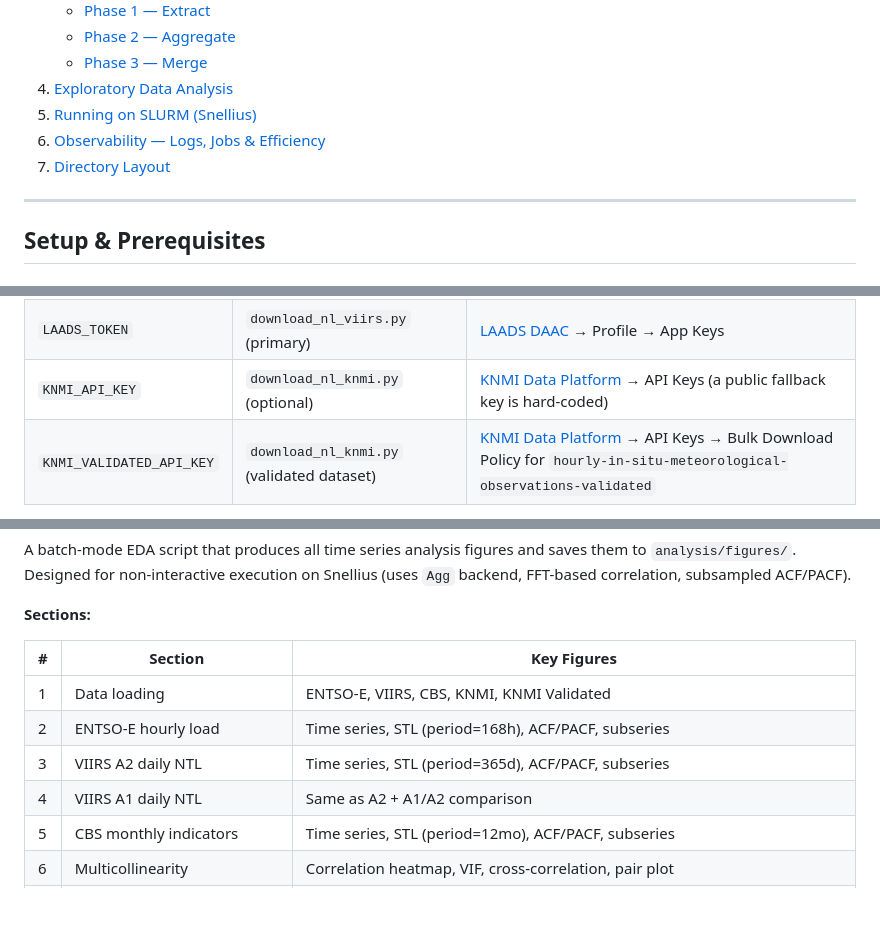
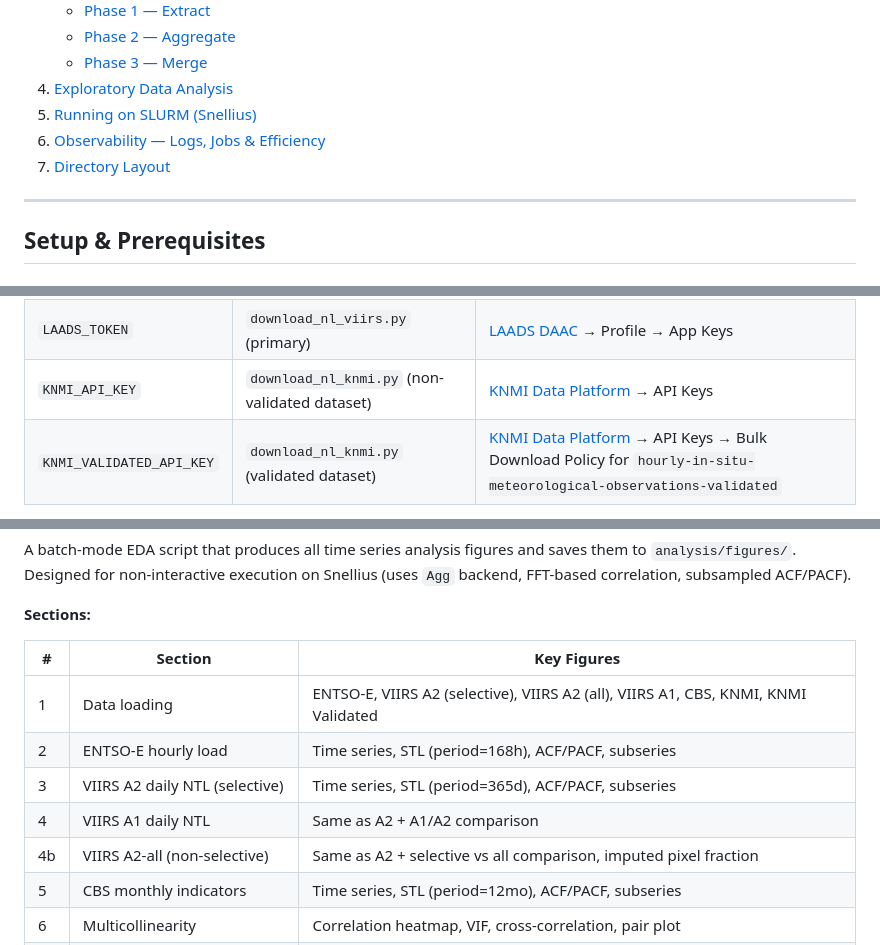
Before and after one commit to malakkhan/energy-demand-forecast-nl, a Markdown page: README.md, 3 parts joined by grey strips. GitHub-like rendering; blank space fills up the shorter version.

```diff
--- a/README.md
+++ b/README.md
@@ -15,7 +15,7 @@ A three-phase Apache Spark / Python ETL pipeline for building an hourly Netherla
 4. [Exploratory Data Analysis](#exploratory-data-analysis)
 5. [Running on SLURM (Snellius)](#running-on-slurm-snellius)
 6. [Observability — Logs, Jobs & Efficiency](#observability--logs-jobs--efficiency)
-6. [Directory Layout](#directory-layout)
+7. [Directory Layout](#directory-layout)
 
 ---
 
@@ -76,7 +76,7 @@ source .env
 |---|---|---|
 | `EDL_TOKEN` | `download_nl_viirs.py` (fallback) | [NASA Earthdata Login](https://urs.earthdata.nasa.gov/) → Profile → Generate Token |
 | `LAADS_TOKEN` | `download_nl_viirs.py` (primary) | [LAADS DAAC](https://ladsweb.modaps.eosdis.nasa.gov/) → Profile → App Keys |
-| `KNMI_API_KEY` | `download_nl_knmi.py` (optional) | [KNMI Data Platform](https://dataplatform.knmi.nl/) → API Keys (a public fallback key is hard-coded) |
+| `KNMI_API_KEY` | `download_nl_knmi.py` (non-validated dataset) | [KNMI Data Platform](https://dataplatform.knmi.nl/) → API Keys |
 | `KNMI_VALIDATED_API_KEY` | `download_nl_knmi.py` (validated dataset) | [KNMI Data Platform](https://dataplatform.knmi.nl/) → API Keys → Bulk Download Policy for `hourly-in-situ-meteorological-observations-validated` |
 
 The VIIRS download script checks `LAADS_TOKEN` first, then falls back to `EDL_TOKEN`. At least one must be set.
@@ -573,10 +574,11 @@ A batch-mode EDA script that produces all time series analysis figures and saves
 
 | # | Section | Key Figures |
 |---|---------|-------------|
-| 1 | Data loading | ENTSO-E, VIIRS, CBS, KNMI, KNMI Validated |
+| 1 | Data loading | ENTSO-E, VIIRS A2 (selective), VIIRS A2 (all), VIIRS A1, CBS, KNMI, KNMI Validated |
 | 2 | ENTSO-E hourly load | Time series, STL (period=168h), ACF/PACF, subseries |
-| 3 | VIIRS A2 daily NTL | Time series, STL (period=365d), ACF/PACF, subseries |
+| 3 | VIIRS A2 daily NTL (selective) | Time series, STL (period=365d), ACF/PACF, subseries |
 | 4 | VIIRS A1 daily NTL | Same as A2 + A1/A2 comparison |
+| 4b | VIIRS A2-all (non-selective) | Same as A2 + selective vs all comparison, imputed pixel fraction |
 | 5 | CBS monthly indicators | Time series, STL (period=12mo), ACF/PACF, subseries |
 | 6 | Multicollinearity | Correlation heatmap, VIF, cross-correlation, pair plot |
 | 7 | KNMI meteorological | Time series (8 variables), STL (period=24h), ACF/PACF, subseries, weather–load scatter |
```
Also changed, not shown: other parts of README.md (+23 -11 lines), pipeline_architecture.md (+5 -5 lines).
